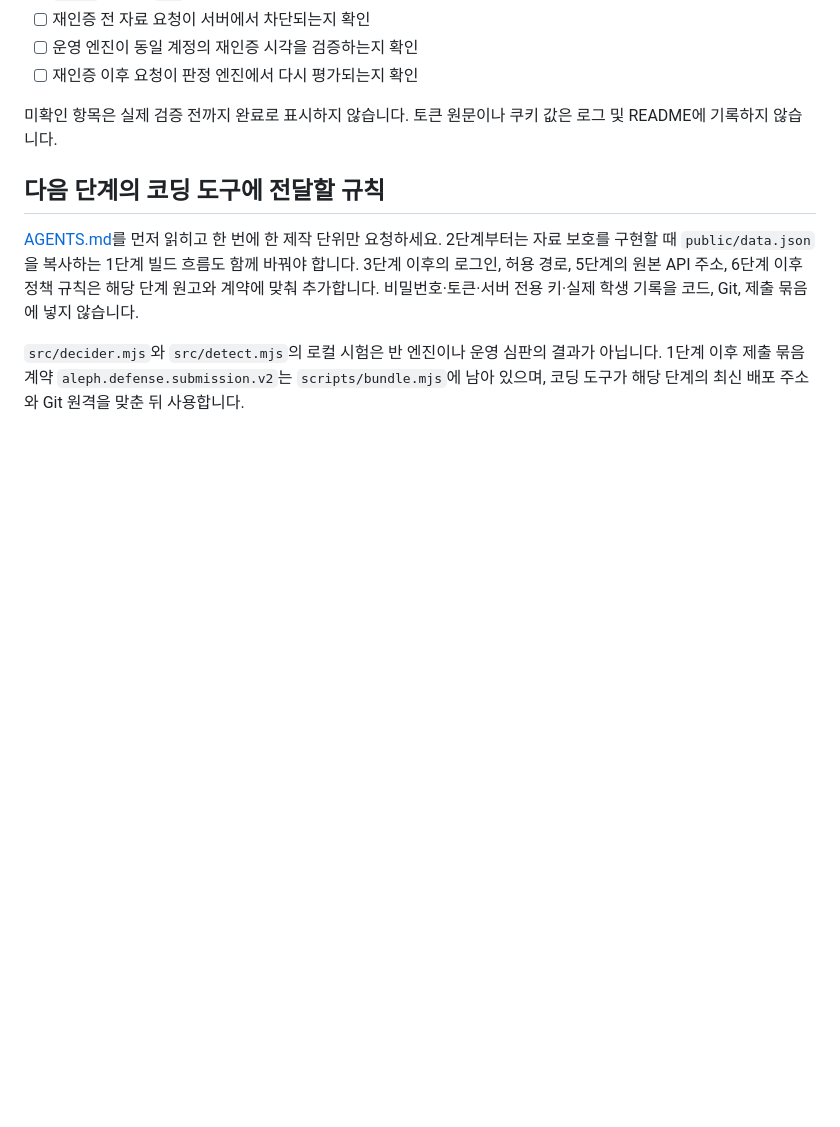
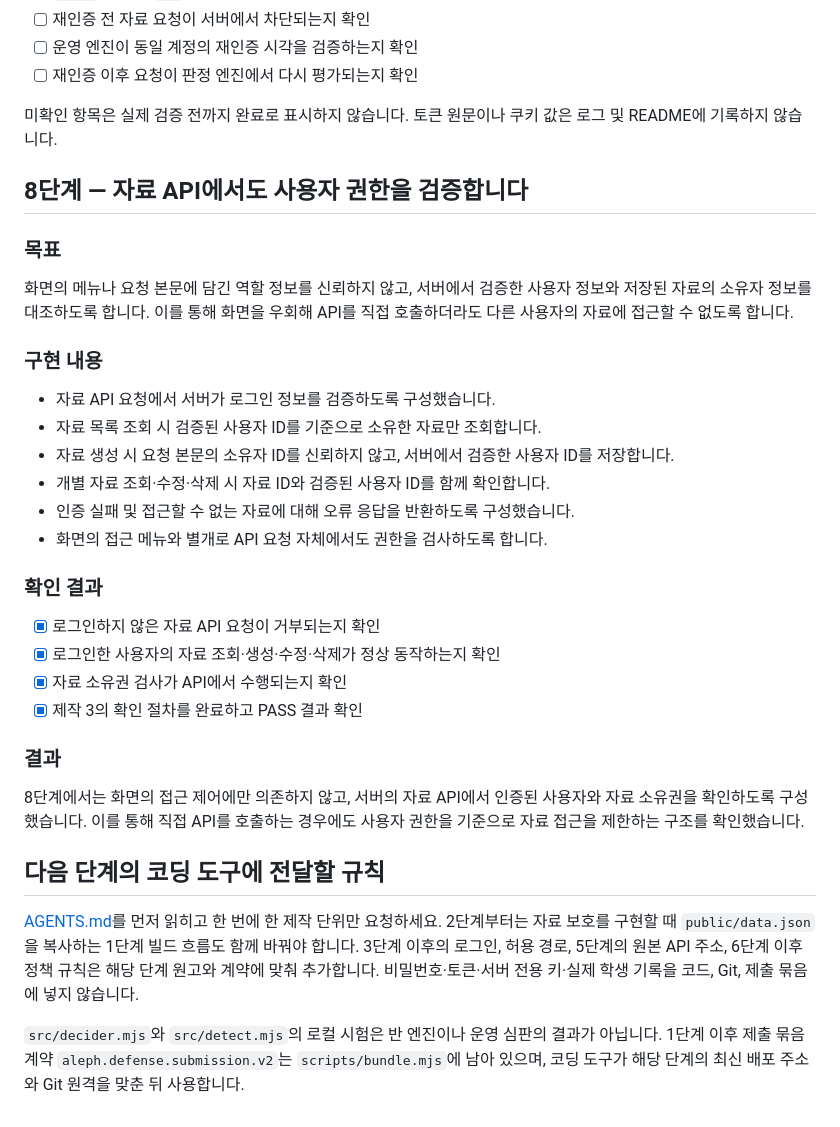
Before and after one commit to arnixs115/choi-bujang-secret-vault, a Markdown page: README.md, the part around the change. Drawn GitHub-style; blank space fills up the shorter version.

Commit message:
Document user permission verification in data API
Added step 8 for user permission verification in data API, detailing implementation and verification results.

```diff
--- a/README.md
+++ b/README.md
@@ -474,6 +474,32 @@ npm run fixture:7
 
 미확인 항목은 실제 검증 전까지 완료로 표시하지 않습니다. 토큰 원문이나 쿠키 값은 로그 및 README에 기록하지 않습니다.
 
+## 8단계 — 자료 API에서도 사용자 권한을 검증합니다
+
+### 목표
+
+화면의 메뉴나 요청 본문에 담긴 역할 정보를 신뢰하지 않고, 서버에서 검증한 사용자 정보와 저장된 자료의 소유자 정보를 대조하도록 합니다. 이를 통해 화면을 우회해 API를 직접 호출하더라도 다른 사용자의 자료에 접근할 수 없도록 합니다.
+
+### 구현 내용
+
+- 자료 API 요청에서 서버가 로그인 정보를 검증하도록 구성했습니다.
+- 자료 목록 조회 시 검증된 사용자 ID를 기준으로 소유한 자료만 조회합니다.
+- 자료 생성 시 요청 본문의 소유자 ID를 신뢰하지 않고, 서버에서 검증한 사용자 ID를 저장합니다.
+- 개별 자료 조회·수정·삭제 시 자료 ID와 검증된 사용자 ID를 함께 확인합니다.
+- 인증 실패 및 접근할 수 없는 자료에 대해 오류 응답을 반환하도록 구성했습니다.
+- 화면의 접근 메뉴와 별개로 API 요청 자체에서도 권한을 검사하도록 합니다.
+
+### 확인 결과
+
+- [x] 로그인하지 않은 자료 API 요청이 거부되는지 확인
+- [x] 로그인한 사용자의 자료 조회·생성·수정·삭제가 정상 동작하는지 확인
+- [x] 자료 소유권 검사가 API에서 수행되는지 확인
+- [x] 제작 3의 확인 절차를 완료하고 PASS 결과 확인
+
+### 결과
+
+8단계에서는 화면의 접근 제어에만 의존하지 않고, 서버의 자료 API에서 인증된 사용자와 자료 소유권을 확인하도록 구성했습니다. 이를 통해 직접 API를 호출하는 경우에도 사용자 권한을 기준으로 자료 접근을 제한하는 구조를 확인했습니다.
+
 ## 다음 단계의 코딩 도구에 전달할 규칙
 
 [AGENTS.md](AGENTS.md)를 먼저 읽히고 한 번에 한 제작 단위만 요청하세요. 2단계부터는 자료 보호를 구현할 때 `public/data.json`을 복사하는 1단계 빌드 흐름도 함께 바꿔야 합니다. 3단계 이후의 로그인, 허용 경로, 5단계의 원본 API 주소, 6단계 이후 정책 규칙은 해당 단계 원고와 계약에 맞춰 추가합니다. 비밀번호·토큰·서버 전용 키·실제 학생 기록을 코드, Git, 제출 묶음에 넣지 않습니다.
```
